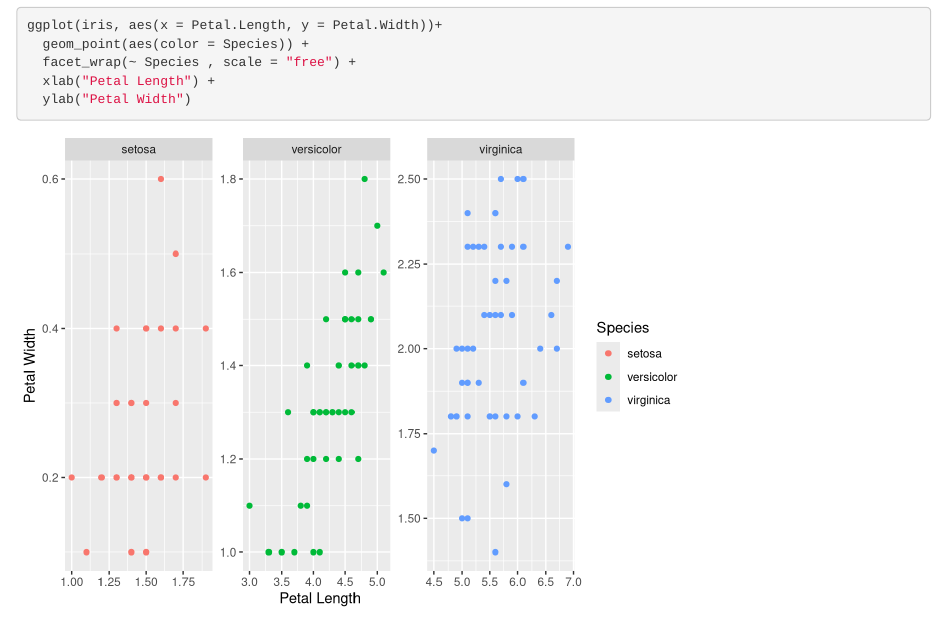
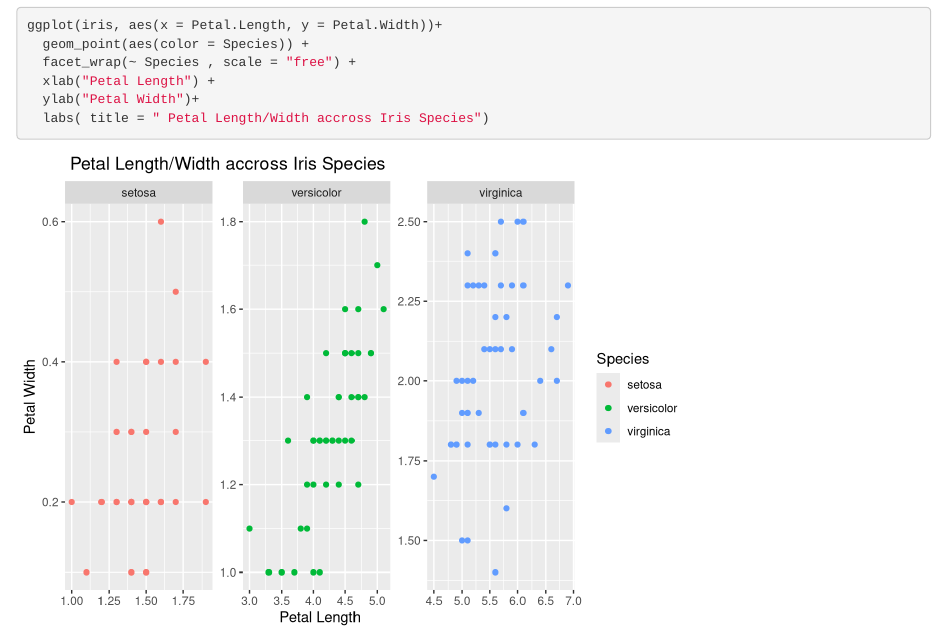
Before and after one commit to VanessaGuenther/iris-graph2, an R Markdown document (lab77777.Rmd): the page in a window 1100 px wide, from 390 px down. Rendered offline with R 4.5, knitr and Pandoc, with nearby package versions.

Commit message:
ADDED Title

````diff
--- a/lab77777.Rmd
+++ b/lab77777.Rmd
@@ -16,6 +16,9 @@ ggplot(iris, aes(x = Petal.Length, y = Petal.Width))+
   geom_point(aes(color = Species)) +
   facet_wrap(~ Species , scale = "free") +
   xlab("Petal Length") +
-  ylab("Petal Width")
+  ylab("Petal Width")+
+  labs( title = " Petal Length/Width accross Iris Species")
+
+
 
 ```
````
